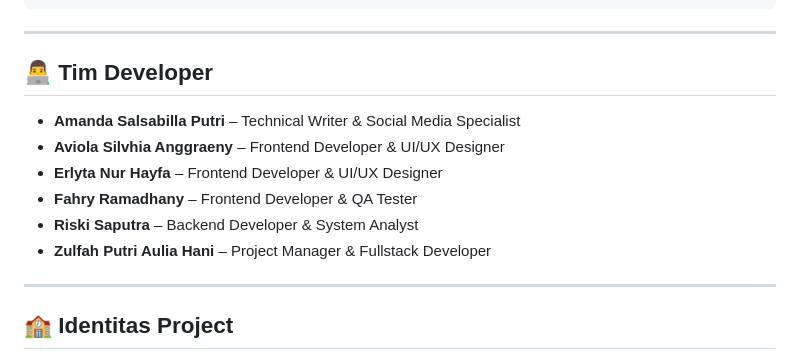
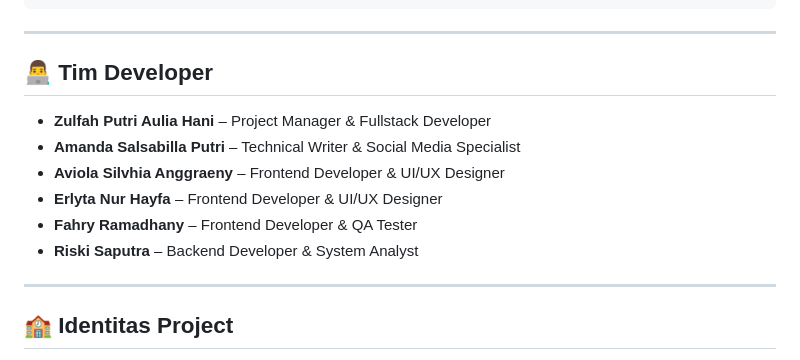
Before and after one commit to han4zull/apk-gowesyuk, a Markdown page: README.md, the part around the change. Rendered like a GitHub page.

```diff
--- a/README.md
+++ b/README.md
@@ -94,12 +94,13 @@ php artisan serve
 ---
 
 ## 👨‍💻 Tim Developer
+- **Zulfah Putri Aulia Hani** – Project Manager & Fullstack Developer
 - **Amanda Salsabilla Putri** – Technical Writer & Social Media Specialist
 - **Aviola Silvhia Anggraeny** – Frontend Developer & UI/UX Designer
 - **Erlyta Nur Hayfa** – Frontend Developer & UI/UX Designer
 - **Fahry Ramadhany** – Frontend Developer & QA Tester
 - **Riski Saputra** – Backend Developer & System Analyst
-- **Zulfah Putri Aulia Hani** – Project Manager & Fullstack Developer
+
 
 ---
 
```
